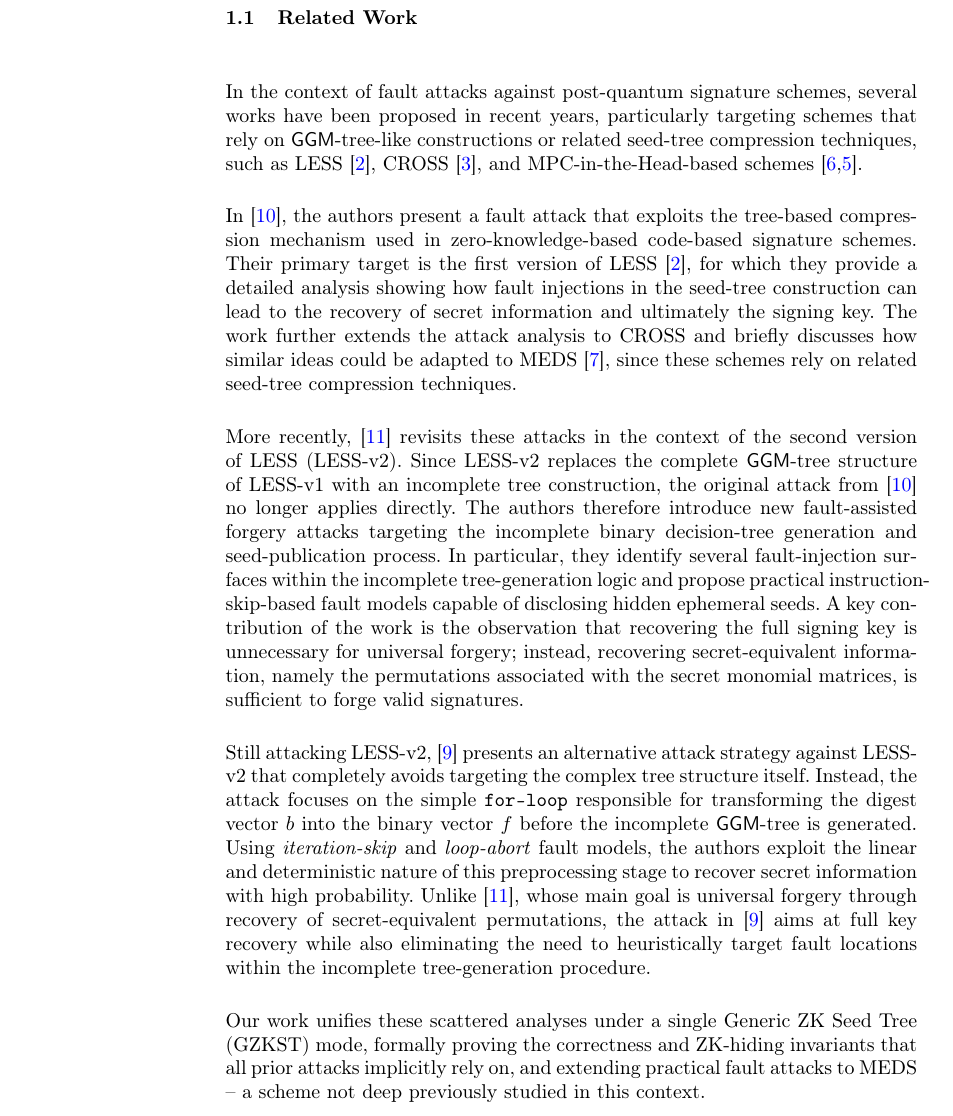
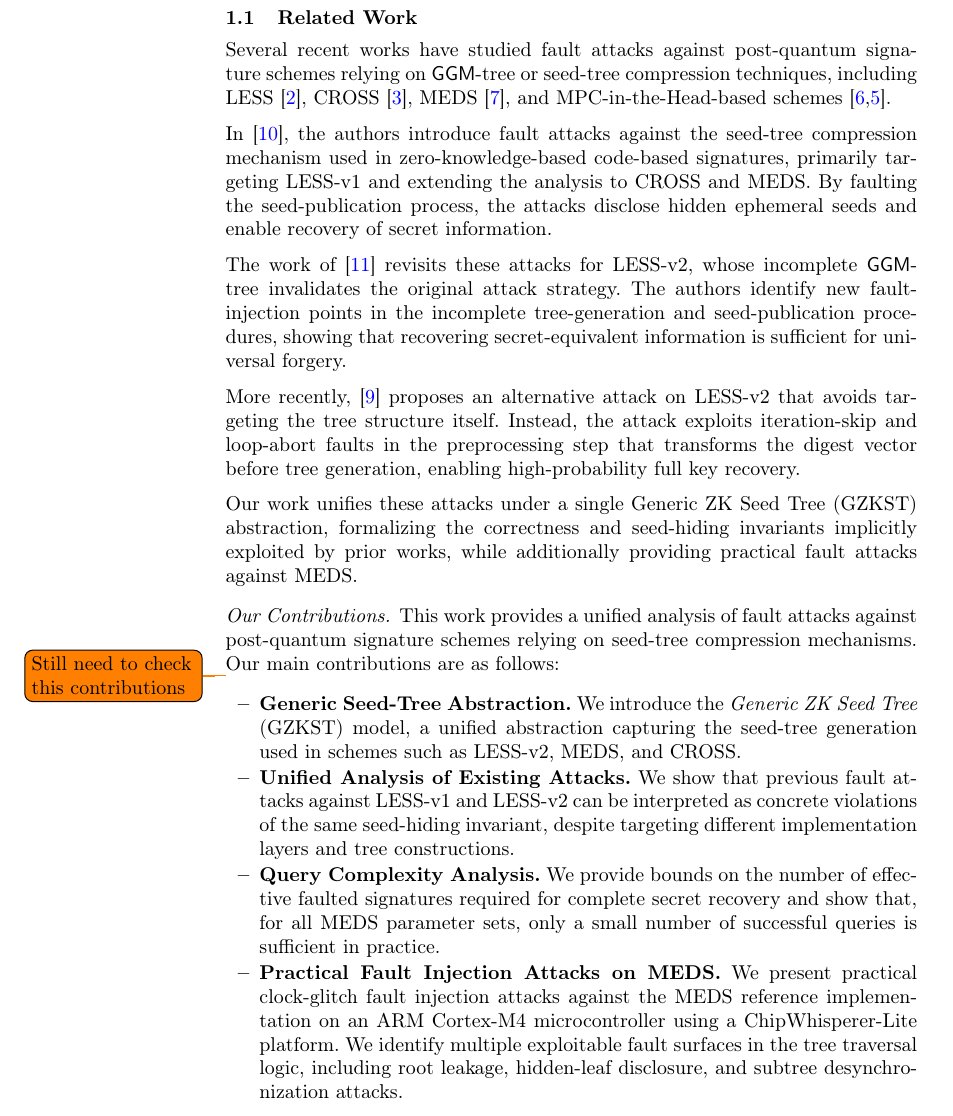
Before and after one commit to gbanegas/faultycross, a LaTeX paper (latex/main.tex, which reads latex/content/intro.tex): part of page 2 of 29, cut so that both start at the same text. Compiled offline with pdfLaTeX.

Commit message:
shortened

```diff
--- a/latex/content/intro.tex
+++ b/latex/content/intro.tex
@@ -66,48 +66,68 @@ This paper provides the following:
 
 \subsection{Related Work}
 \label{sec:relwork}
-
-In the context of fault attacks against post-quantum signature schemes, several
-works have been proposed in recent years, particularly targeting schemes that rely on
-\GGM{}-tree-like constructions or related seed-tree compression techniques, such as
-LESS~\cite{LESS-spec}, CROSS~\cite{CROSSspec}, and MPC-in-the-Head-based
+Several recent works have studied fault attacks against post-quantum
+signature schemes relying on \GGM{}-tree or seed-tree compression
+techniques, including LESS~\cite{LESS-spec}, CROSS~\cite{CROSSspec},
+MEDS~\cite{ChouNPRRST23}, and MPC-in-the-Head-based
 schemes~\cite{ryde2025,FAESTv22025}.
 
-In~\cite{ZKFault}, the authors present a fault attack that exploits the tree-based
-compression mechanism used in zero-knowledge-based code-based signature schemes.
-Their primary target is the first version of LESS~\cite{LESS-spec}, for which they
-provide a detailed analysis showing how fault injections in the seed-tree construction
-can lead to the recovery of secret information and ultimately the signing key. The
-work further extends the attack analysis to CROSS and briefly
-discusses how similar ideas could be adapted to MEDS~\cite{ChouNPRRST23}, since
-these schemes rely on related seed-tree compression techniques.
+In~\cite{ZKFault}, the authors introduce fault attacks against
+the seed-tree compression mechanism used in zero-knowledge-based
+code-based signatures, primarily targeting LESS-v1 and extending the
+analysis to CROSS and MEDS. By faulting the seed-publication process,
+the attacks disclose hidden ephemeral seeds and enable recovery of
+secret information.
 
-More recently,~\cite{FaultToForge2025} revisits these attacks in the context of the second
-version of LESS (LESS-v2). Since LESS-v2 replaces the complete \GGM{}-tree structure of
-LESS-v1 with an incomplete tree construction, the original attack from~\cite{ZKFault} no
-longer applies directly. The authors therefore introduce new fault-assisted forgery
-attacks targeting the incomplete binary decision-tree generation and seed-publication
-process. In particular, they identify several fault-injection surfaces within the
-incomplete tree-generation logic and propose practical instruction-skip-based fault
-models capable of disclosing hidden ephemeral seeds. A key contribution of the work
-is the observation that recovering the full signing key is unnecessary for universal
-forgery; instead, recovering secret-equivalent information, namely the permutations
-associated with the secret monomial matrices, is sufficient to forge valid signatures.
+The work of~\cite{FaultToForge2025} revisits these attacks for LESS-v2,
+whose incomplete \GGM{}-tree invalidates the original attack strategy.
+The authors identify new fault-injection points in the incomplete
+tree-generation and seed-publication procedures, showing that
+recovering secret-equivalent information is sufficient for universal
+forgery.
 
-Still attacking LESS-v2,~\cite{HuangHHYSTY26} presents an alternative attack strategy
-against LESS-v2 that completely avoids targeting the complex tree structure itself.
-Instead, the attack focuses on the simple \texttt{for-loop} responsible for
-transforming the digest vector $b$ into the binary vector $f$ before the incomplete
-\GGM{}-tree is generated. Using \emph{iteration-skip} and \emph{loop-abort} fault models,
-the authors exploit the linear and deterministic nature of this preprocessing stage to recover
-secret information with high probability. Unlike~\cite{FaultToForge2025}, whose main goal is
-universal forgery through recovery of secret-equivalent permutations, the attack in~\cite{HuangHHYSTY26} aims
-at full key recovery while also eliminating the need to heuristically target fault locations
-within the incomplete tree-generation procedure.
+More recently,~\cite{HuangHHYSTY26} proposes an alternative attack on
+LESS-v2 that avoids targeting the tree structure itself. Instead,
+the attack exploits iteration-skip and loop-abort faults in the
+preprocessing step that transforms the digest vector before tree
+generation, enabling high-probability full key recovery.
 
-Our work unifies these scattered analyses under a single Generic ZK Seed Tree (GZKST) mode,
-formally proving the correctness and ZK-hiding invariants that all prior attacks implicitly rely on,
-and extending practical fault attacks to MEDS -- a scheme not deep previously studied in this context.
+Our work unifies these attacks under a single Generic ZK Seed Tree
+(GZKST) abstraction, formalizing the correctness and seed-hiding
+invariants implicitly exploited by prior works, while additionally
+providing practical fault attacks against MEDS.
+
+\paragraph{Our Contributions.}
+This work provides a unified analysis of fault attacks against
+post-quantum signature schemes relying on seed-tree compression
+mechanisms. Our main contributions are as follows:
+
+\todo{Still need to check this contributions}
+\begin{itemize}
+    \item \textbf{Generic Seed-Tree Abstraction.}
+    We introduce the \emph{Generic ZK Seed Tree} (GZKST) model, a unified
+    abstraction capturing the seed-tree generation used in schemes
+    such as LESS-v2, MEDS, and CROSS.
+
+    \item \textbf{Unified Analysis of Existing Attacks.}
+    We show that previous fault attacks against LESS-v1 and LESS-v2 can be
+    interpreted as concrete violations of the same seed-hiding invariant,
+    despite targeting different implementation layers and tree constructions.
+
+    \item \textbf{Query Complexity Analysis.}
+    We provide bounds on the number of effective faulted signatures required
+    for complete secret recovery and show that, for all MEDS parameter sets,
+    only a small number of successful queries is sufficient in practice.
+
+    \item \textbf{Practical Fault Injection Attacks on MEDS.}
+    We present practical clock-glitch fault injection attacks against the MEDS
+    reference implementation on an ARM Cortex-M4 microcontroller using a
+    ChipWhisperer-Lite platform. We identify multiple exploitable fault surfaces
+    in the tree traversal logic, including root leakage, hidden-leaf disclosure,
+    and subtree desynchronization attacks.
+
+
+\end{itemize}
 
 \begin{comment}
 Table~\ref{tab:relwork} summarises the prior art on fault attacks against
```
